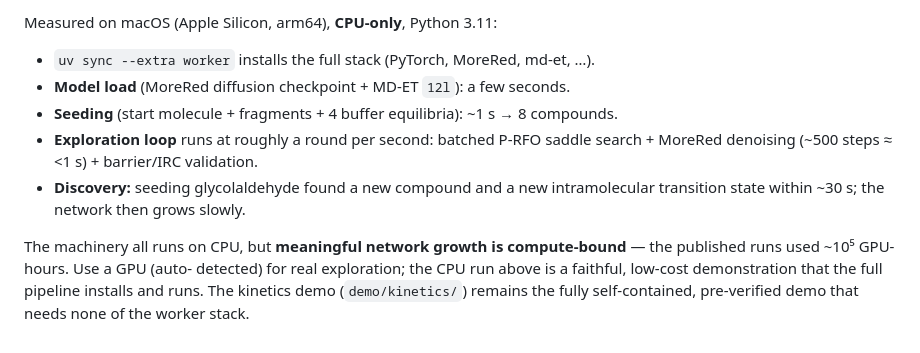
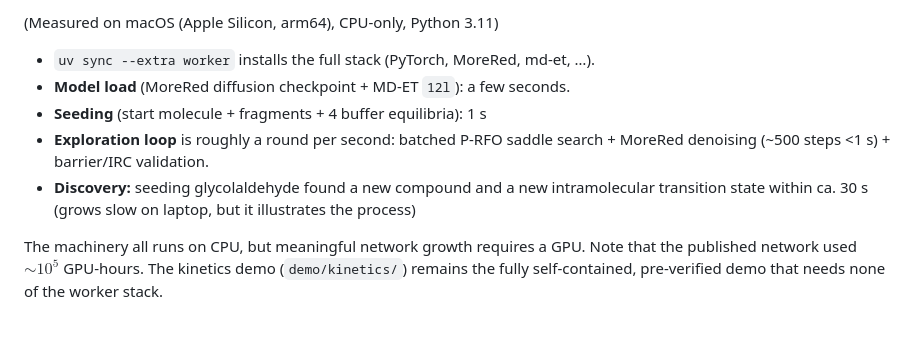
Before and after one commit to mx-e/reaction-atlas, a Markdown page: demo/exploration/README.md, the part around one of its changes. GitHub-like rendering.

```diff
--- a/demo/exploration/README.md
+++ b/demo/exploration/README.md
@@ -96,17 +100,15 @@ uv run --extra db python -m packages.kinetics.run --experiment main
 
-Measured on macOS (Apple Silicon, arm64), **CPU-only**, Python 3.11:
+(Measured on macOS (Apple Silicon, arm64), CPU-only, Python 3.11)
 
 - `uv sync --extra worker` installs the full stack (PyTorch, MoreRed, md-et, …).
 - **Model load** (MoreRed diffusion checkpoint + MD-ET `12l`): a few seconds.
-- **Seeding** (start molecule + fragments + 4 buffer equilibria): ~1 s → 8 compounds.
-- **Exploration loop** runs at roughly a round per second: batched P-RFO
-  saddle search + MoreRed denoising (~500 steps ≈ <1 s) + barrier/IRC validation.
+- **Seeding** (start molecule + fragments + 4 buffer equilibria): 1 s
+- **Exploration loop** is roughly a round per second: batched P-RFO
+  saddle search + MoreRed denoising (~500 steps <1 s) + barrier/IRC validation.
 - **Discovery:** seeding glycolaldehyde found a new compound and a new
-  intramolecular transition state within ~30 s; the network then grows slowly.
+  intramolecular transition state within ca. 30 s (grows slow on laptop, but it illustrates the process)
 
-The machinery all runs on CPU, but **meaningful network growth is
-compute-bound** — the published runs used ~10⁵ GPU-hours. Use a GPU (auto-
-detected) for real exploration; the CPU run above is a faithful, low-cost
-demonstration that the full pipeline installs and runs. The kinetics demo
-(`demo/kinetics/`) remains the fully self-contained, pre-verified demo that
+The machinery all runs on CPU, but meaningful network growth requires a GPU.
+Note that the published network used $\sim 10^5$ GPU-hours.
+The kinetics demo (`demo/kinetics/`) remains the fully self-contained, pre-verified demo that
 needs none of the worker stack.
```
Also changed, not shown: other parts of demo/exploration/README.md (+34 -30 lines), demo/kinetics/README.md (+1 -1 lines).
